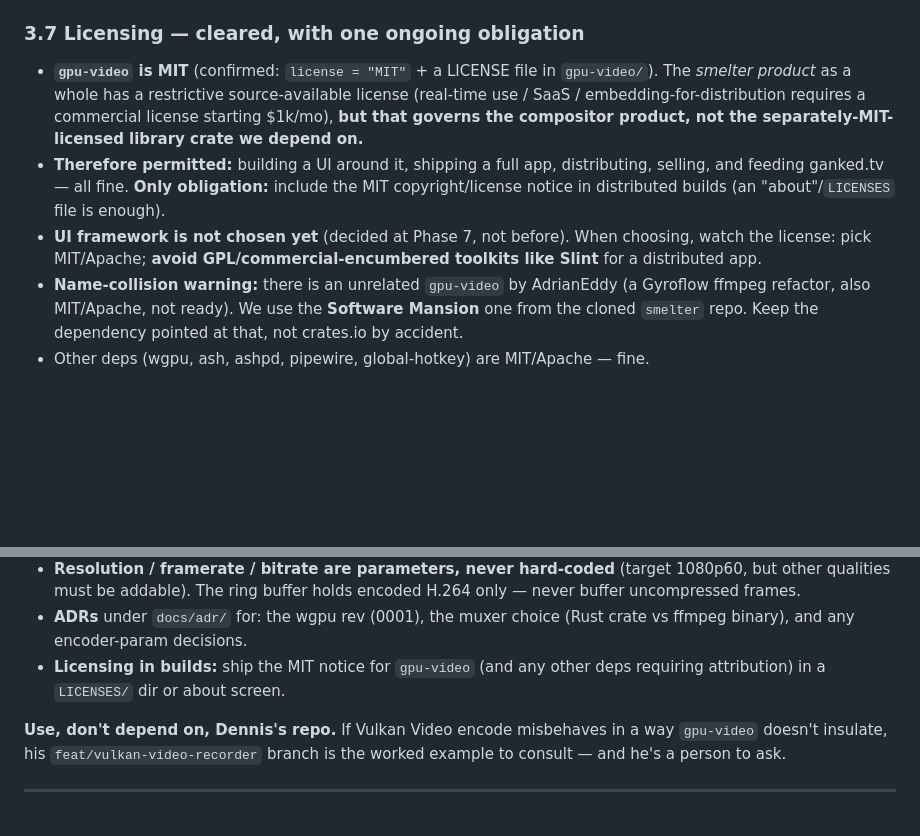
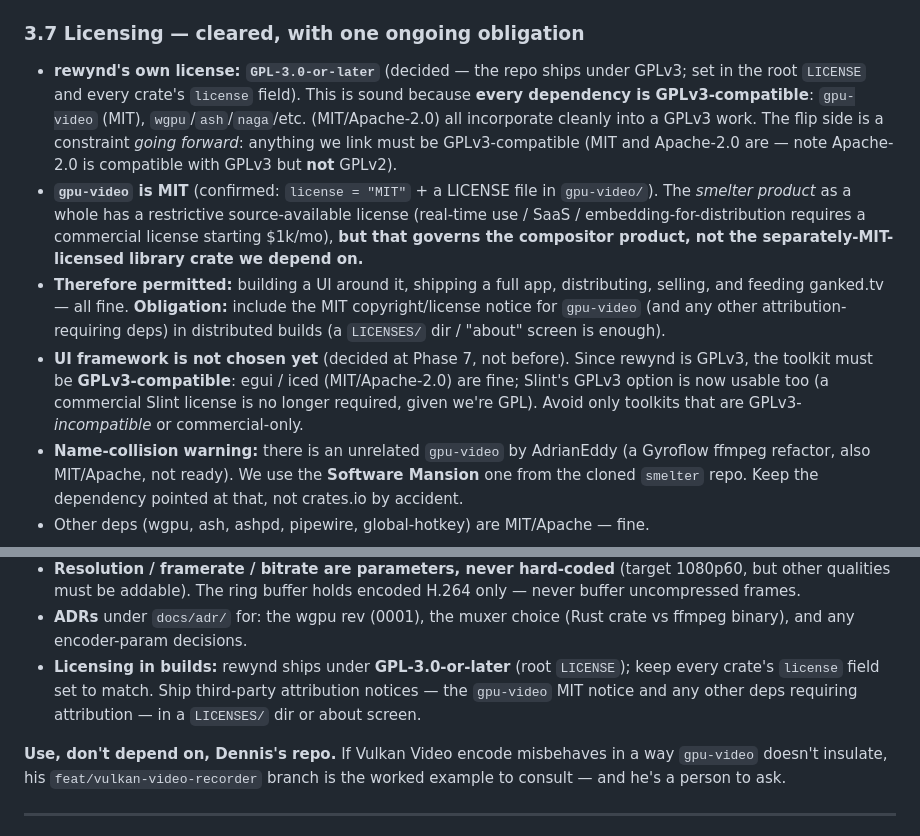
Before and after one commit to gankedtv/rewynd, a Markdown page: PLAN.md, 2 parts joined by grey strips. Rendered like a GitHub page; blank space fills up the shorter version.

Commit message:
Record GPL-3.0-or-later as rewynd's license in the plan
Resolves the license note raised in this PR: rewynd ships under GPLv3
(deliberate). All deps are GPLv3-compatible (gpu-video MIT; wgpu/ash MIT/
Apache-2.0). Updates §3.7 and §9 accordingly; the scaffold's license fields
already match.

```diff
--- a/PLAN.md
+++ b/PLAN.md
@@ -72,9 +72,10 @@ There is no single cross-platform capture API. Capture is the one genuinely per-
 Apple has hardware ray tracing (M3+), but RT is a *rendering* feature, independent of video encode. The relevant fact: **Vulkan Video is still not available on Apple** (MoltenVK does not expose the video-encode extensions; the request has been open since 2021), and `gpu-video` itself targets only Linux + Windows. So an Apple port would mean a **separate VideoToolbox backend**, not our `gpu-video`/Vulkan path. Out of scope for v1.
 
 ### 3.7 Licensing — cleared, with one ongoing obligation
+- **rewynd's own license: `GPL-3.0-or-later`** (decided — the repo ships under GPLv3; set in the root `LICENSE` and every crate's `license` field). This is sound because **every dependency is GPLv3-compatible**: `gpu-video` (MIT), `wgpu`/`ash`/`naga`/etc. (MIT/Apache-2.0) all incorporate cleanly into a GPLv3 work. The flip side is a constraint *going forward*: anything we link must be GPLv3-compatible (MIT and Apache-2.0 are — note Apache-2.0 is compatible with GPLv3 but **not** GPLv2).
 - **`gpu-video` is MIT** (confirmed: `license = "MIT"` + a LICENSE file in `gpu-video/`). The *smelter product* as a whole has a restrictive source-available license (real-time use / SaaS / embedding-for-distribution requires a commercial license starting $1k/mo), **but that governs the compositor product, not the separately-MIT-licensed library crate we depend on.**
-- **Therefore permitted:** building a UI around it, shipping a full app, distributing, selling, and feeding ganked.tv — all fine. **Only obligation:** include the MIT copyright/license notice in distributed builds (an "about"/`LICENSES` file is enough).
-- **UI framework is not chosen yet** (decided at Phase 7, not before). When choosing, watch the license: pick MIT/Apache; **avoid GPL/commercial-encumbered toolkits like Slint** for a distributed app.
+- **Therefore permitted:** building a UI around it, shipping a full app, distributing, selling, and feeding ganked.tv — all fine. **Obligation:** include the MIT copyright/license notice for `gpu-video` (and any other attribution-requiring deps) in distributed builds (a `LICENSES/` dir / "about" screen is enough).
+- **UI framework is not chosen yet** (decided at Phase 7, not before). Since rewynd is GPLv3, the toolkit must be **GPLv3-compatible**: egui / iced (MIT/Apache-2.0) are fine; Slint's GPLv3 option is now usable too (a commercial Slint license is no longer required, given we're GPL). Avoid only toolkits that are GPLv3-*incompatible* or commercial-only.
 - **Name-collision warning:** there is an unrelated `gpu-video` by AdrianEddy (a Gyroflow ffmpeg refactor, also MIT/Apache, not ready). We use the **Software Mansion** one from the cloned `smelter` repo. Keep the dependency pointed at that, not crates.io by accident.
 - Other deps (wgpu, ash, ashpd, pipewire, global-hotkey) are MIT/Apache — fine.
 
@@ -234,7 +235,7 @@ Each phase is a GitHub **milestone**. Issues below are written to be created rou
 - **Keep `gpu-video` / `wgpu` versions pinned and identical across the workspace** (§5). Any bump is an ADR-worthy event.
 - **Resolution / framerate / bitrate are parameters, never hard-coded** (target 1080p60, but other qualities must be addable). The ring buffer holds encoded H.264 only — never buffer uncompressed frames.
 - **ADRs** under `docs/adr/` for: the wgpu rev (0001), the muxer choice (Rust crate vs ffmpeg binary), and any encoder-param decisions.
-- **Licensing in builds:** ship the MIT notice for `gpu-video` (and any other deps requiring attribution) in a `LICENSES/` dir or about screen.
+- **Licensing in builds:** rewynd ships under **GPL-3.0-or-later** (root `LICENSE`); keep every crate's `license` field set to match. Ship third-party attribution notices — the `gpu-video` MIT notice and any other deps requiring attribution — in a `LICENSES/` dir or about screen.
 
 **Use, don't depend on, Dennis's repo.** If Vulkan Video encode misbehaves in a way `gpu-video` doesn't insulate, his `feat/vulkan-video-recorder` branch is the worked example to consult — and he's a person to ask.
 
```
